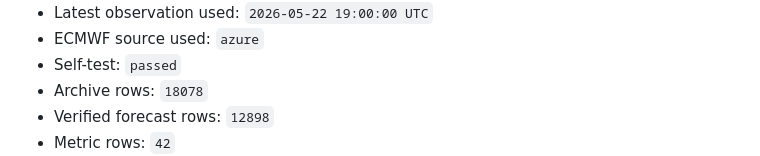
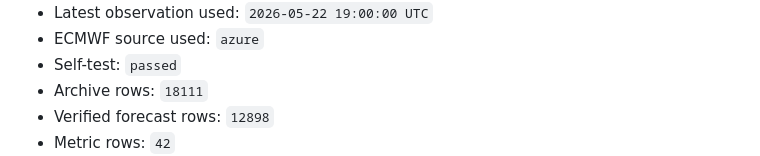
Before and after one commit to ccardenas93/weather_forecast, a Markdown page: SYSTEM_STATUS.md, the part around one of its changes. Drawn GitHub-style.

```diff
--- a/SYSTEM_STATUS.md
+++ b/SYSTEM_STATUS.md
@@ -9,6 +9,6 @@ This file is regenerated by the hourly forecast workflow.
 - Latest observation used: `2026-05-22 19:00:00 UTC`
 - ECMWF source used: `azure`
 - Self-test: `passed`
-- Archive rows: `18078`
+- Archive rows: `18111`
 - Verified forecast rows: `12898`
 - Metric rows: `42`
```
Also changed, not shown: other parts of SYSTEM_STATUS.md (+2 -2 lines).
